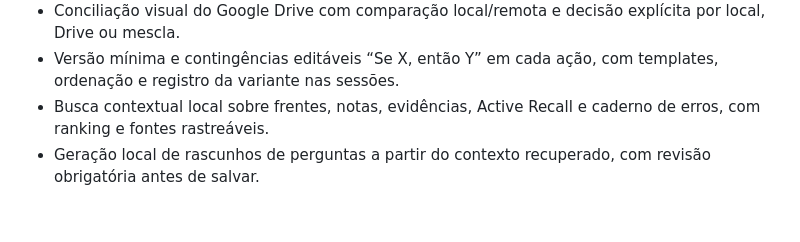
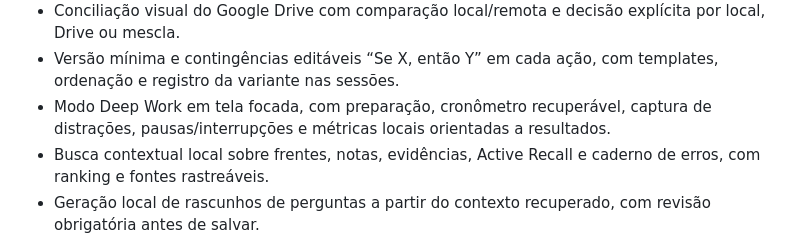
Before and after one commit to GiuseppeBruno-Py/every-second-counts-app, a Markdown page: README.md, the part around the change. GitHub-like rendering; blank space fills up the shorter version.

Commit message:
SCRUM-6: document Deep Work mode

```diff
--- a/README.md
+++ b/README.md
@@ -77,6 +77,7 @@ O percentual e o restante são calculados automaticamente.
 - Perfil cognitivo opcional nas ações: trabalho profundo/superficial/recuperação, demanda, energia, duração e resultado esperado, com filtros e compatibilidade retroativa.
 - Conciliação visual do Google Drive com comparação local/remota e decisão explícita por local, Drive ou mescla.
 - Versão mínima e contingências editáveis “Se X, então Y” em cada ação, com templates, ordenação e registro da variante nas sessões.
+- Modo Deep Work em tela focada, com preparação, cronômetro recuperável, captura de distrações, pausas/interrupções e métricas locais orientadas a resultados.
 - Busca contextual local sobre frentes, notas, evidências, Active Recall e caderno de erros, com ranking e fontes rastreáveis.
 - Geração local de rascunhos de perguntas a partir do contexto recuperado, com revisão obrigatória antes de salvar.
 - Avaliação orientativa de explicações por cobertura de conceitos e estrutura, com registro de lacunas no caderno de erros.
```
